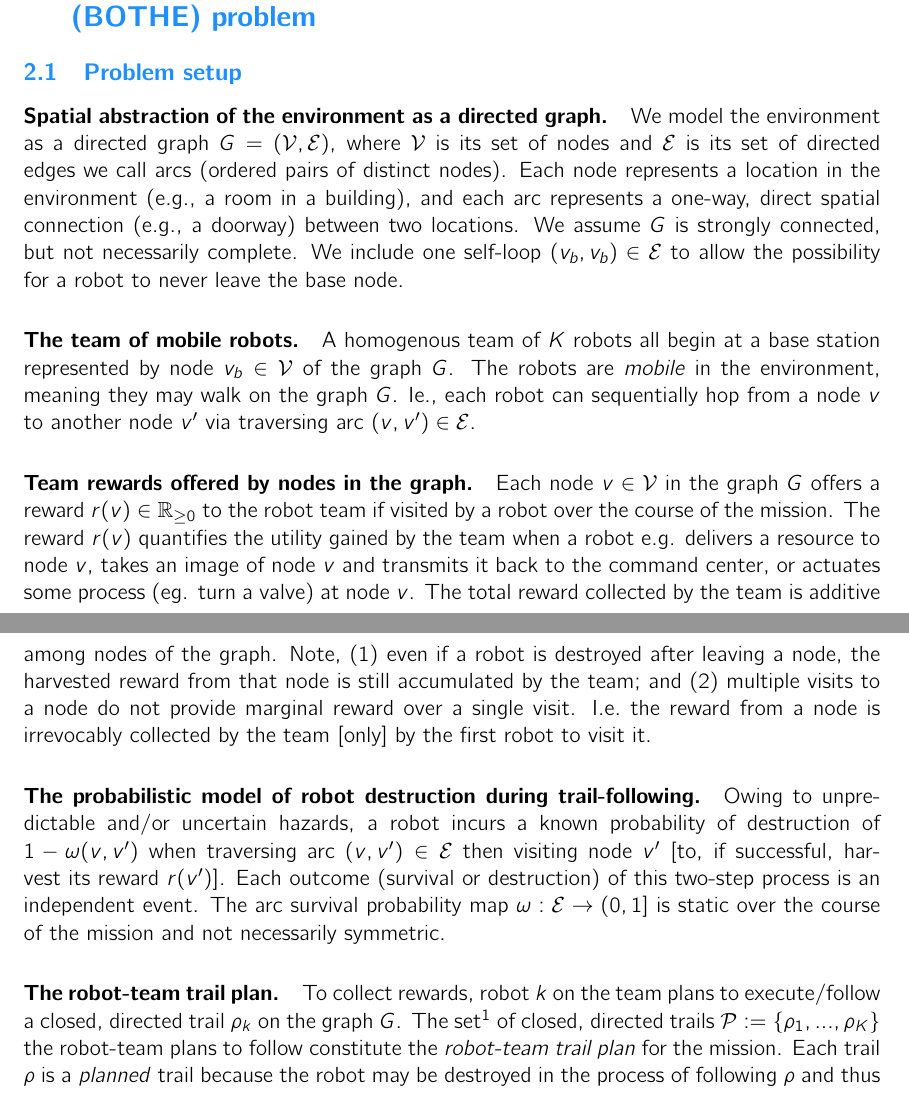
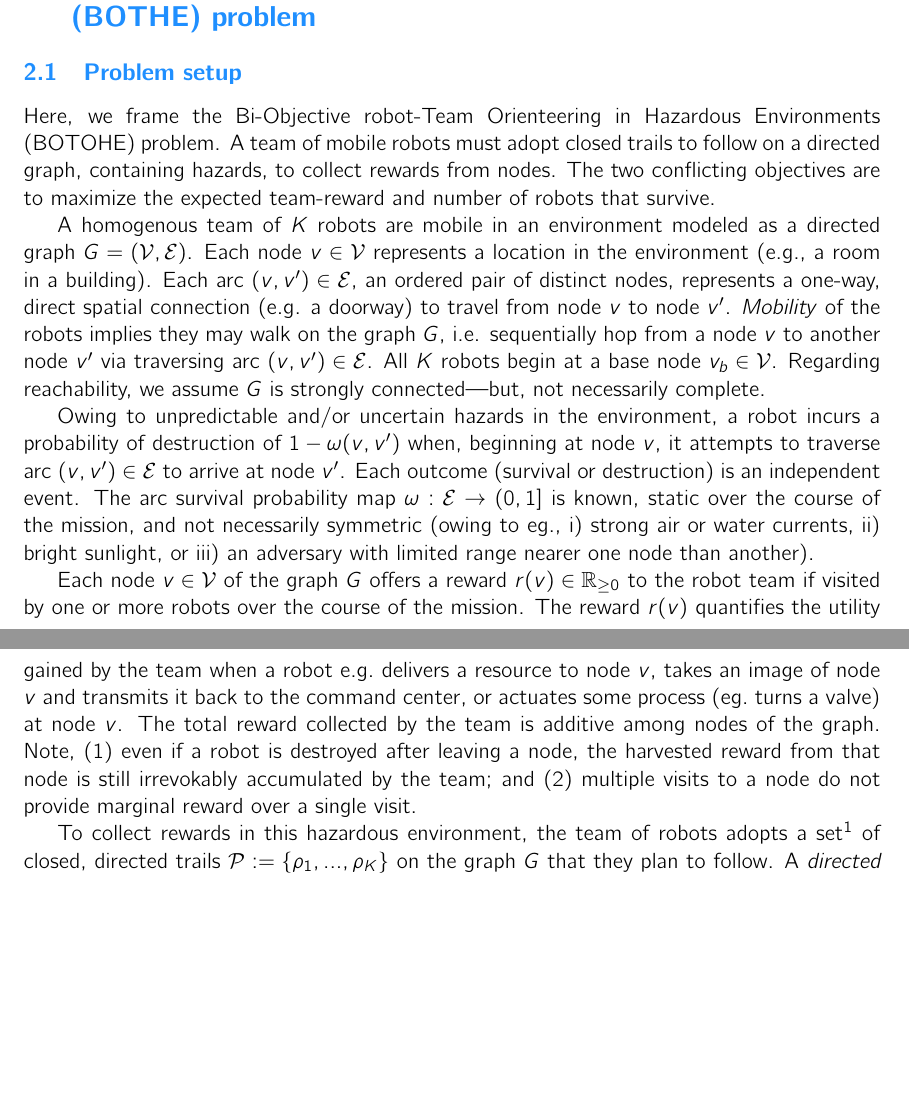
Before and after one commit to SimonEnsemble/BO_ACO_TOHE, a LaTeX paper (paper/simple_mo-aco-tsop.tex): two parts of pages 4 and 5 of 28 before the commit and two parts of pages 4 and 5 of 27 after it, joined at a grey line, cut so that both start at the same text, the shorter picture padded with empty space. Compiled offline with pdfLaTeX.

Commit message:
remove section headings

```diff
--- a/paper/simple_mo-aco-tsop.tex
+++ b/paper/simple_mo-aco-tsop.tex
@@ -202,12 +202,20 @@ Through ablation studies, we quantify the contribution of the greedy heuristics
 
 
 \subsection{Problem setup}
-% Here, we pose the bi-objective robot-team orienteering in hazardous environments (BO- TOHE) problem.
+Here, we frame the Bi-Objective robot-Team Orienteering in Hazardous Environments (BOTOHE) problem. A team of mobile robots must adopt closed trails to follow on a directed graph, containing hazards, to collect rewards from nodes. The two conflicting objectives are to maximize the expected team-reward and number of robots that survive.
 
-\paragraph{Spatial abstraction of the environment as a directed graph.}
-We model the environment as a directed graph $G=(\mathcal{V}, \mathcal{E})$, where $\mathcal{V}$ is its set of nodes and $\mathcal{E}$ is its set of directed edges we call arcs (ordered pairs of distinct nodes).
-Each node represents a location in the environment (e.g., a room in a building), and each arc represents a one-way, direct spatial connection (e.g., a doorway) between two locations.
-We assume $G$ is strongly connected, but not necessarily complete. We include one self-loop $(v_b, v_b) \in \mathcal{E}$ to allow the possibility for a robot to never leave the base node.
+
+A homogenous team of $K$ robots are mobile in an environment modeled as a directed graph $G=(\mathcal{V}, \mathcal{E})$. Each node $v \in \mathcal{V}$ represents a location in the environment (e.g., a room in a building). Each arc $(v, v^\prime) \in\mathcal{E}$, an ordered pair of distinct nodes, represents a one-way, direct spatial connection (e.g. a doorway) to travel from node $v$ to node $v^\prime$.
+\emph{Mobility} of the robots implies they may walk on the graph $G$, i.e. sequentially hop from a node $v$ to another node $v^\prime$ via traversing arc $(v, v^\prime)\in\mathcal{E}$.
+All $K$ robots begin at a base node $v_b \in \mathcal{V}$.
+% TODO revisit
+% We include one self-loop $(v_b, v_b) \in \mathcal{E}$ to allow the possibility for a robot to never leave the base node.
+Regarding reachability, we assume $G$ is strongly connected---but, not necessarily complete.
+
+Owing to unpredictable and/or uncertain hazards in the environment, a robot incurs a probability of destruction of $1 - \omega(v, v^\prime)$ when, beginning at node $v$, it attempts to traverse arc $(v, v^\prime) \in \mathcal{E}$ to arrive at node $v^\prime$.
+% following its trail $\rho$.
+Each outcome (survival or destruction) is an independent event.
+The arc survival probability map $\omega: \mathcal{E} \rightarrow (0, 1]$ is known, static over the course of the mission, and not necessarily symmetric (owing to eg., i) strong air or water currents, ii) bright sunlight, or iii) an adversary with limited range nearer one node than another).
 
 %\vspace{-\baselineskip}
 %\subparagraph{Interpretation.}
@@ -219,27 +227,19 @@ We assume $G$ is strongly connected, but not necessarily complete. We include on
 % Note, we do not assume the graph is complete\footnote{Ie., not every pair of distinct nodes $\{v, v^\prime\}$ is joined by two edges $(v, v^\prime)$ and $(v^\prime, v)$.
 % Eg., consider a building with node $v$ representing a room on the first floor, node $v^\prime$ a room on the second floor, and node $u$ as the staircase between the first and second floors. Traveling from node $v$ to node $v^\prime$ necessitates passing through node $u$ first.}.
 
-\paragraph{The team of mobile robots.}
-A homogenous team of $K$ robots all begin at a base station represented by node $v_b \in \mathcal{V}$ of the graph $G$. The robots are \emph{mobile} in the environment, meaning they may walk on the graph $G$.
-Ie., each robot can sequentially hop from a node $v$ to another node $v^\prime$ via traversing arc $(v, v^\prime)\in\mathcal{E}$.
-
-\paragraph{Team rewards offered by nodes in the graph.}
-Each node $v\in \mathcal{V}$ in the graph $G$ offers a reward $r(v) \in  \mathbb{R}_{\geq 0}$ to the robot team if visited by a robot over the course of the mission.
-The reward $r(v)$ quantifies the utility gained by the team when a robot e.g. delivers a resource to node $v$, takes an image of node $v$ and transmits it back to the command center, or actuates some process (eg. turn a valve) at node $v$.
+Each node $v\in \mathcal{V}$ of the graph $G$ offers a reward $r(v) \in  \mathbb{R}_{\geq 0}$ to the robot team if visited by one or more robots over the course of the mission.
+The reward $r(v)$ quantifies the utility gained by the team when a robot e.g.\ delivers a resource to node $v$, takes an image of node $v$ and transmits it back to the command center, or actuates some process (eg.\ turns a valve) at node $v$.
 The total reward collected by the team is additive among nodes of the graph. % The first objective of the BOTOHE is to maximize the team reward.
 Note,
-(1) even if a robot is destroyed after leaving a node, the harvested reward from that node is still accumulated by the team; and
-(2) multiple visits to a node do not provide marginal reward over a single visit. I.e.\ the reward from a node is irrevocably collected by the team [only] by the first robot to visit it.
+(1) even if a robot is destroyed after leaving a node, the harvested reward from that node is still irrevokably accumulated by the team; and
+(2) multiple visits to a node do not provide marginal reward over a single visit. % I.e.\ the reward from a node is irrevocably collected by the team [only] by the first robot to visit it.
 %; and
 %(3) the reward offered by a node could be negative, ie. there could be a penalty to visit a node instead of an incentive.
 
 
 
-\paragraph{The probabilistic model of robot destruction during trail-following.}
-Owing to unpredictable and/or uncertain hazards, a robot incurs a known probability of destruction of  $1 - \omega(v, v^\prime)$ when traversing arc $(v, v^\prime) \in \mathcal{E}$ then visiting node $v^\prime$ [to, if successful, harvest its reward $r(v^\prime)$].
-% following its trail $\rho$.
-Each outcome (survival or destruction) of this two-step process is an independent event.
-The arc survival probability map $\omega: \mathcal{E} \rightarrow (0, 1]$ is static over the course of the mission and not necessarily symmetric.
+%\paragraph{The probabilistic model of robot destruction during trail-following.}
+
 % The second objective of the BOTOHE is to maximize the number of robots that s.
 
 %Thus, from the function  that assigns robot survival probabilities to each arc of the graph $G$, we can compute the survival probabilities of the $K$ robots following any given set of trails.
@@ -254,13 +254,10 @@ The arc survival probability map $\omega: \mathcal{E} \rightarrow (0, 1]$ is sta
 %\vspace{-\baselineskip}
 %\subparagraph{Possible asymmetry.} We do not assume $\omega$ is symmetric, ie., that $\omega(v, v^\prime) = \omega(v^\prime, v)$. The traversal from node $v$ to $v^\prime$ may be more dangerous than from $v^\prime$ to $v$ owing to eg., (i) strong air or water currents in the direction $v^\prime$ to $v$ (asymmetric arc traversal) or (ii) an adversary with attack capability at node $v^\prime$ but not at $v$ (asymmetric dangers at nodes). %Even if edge traversal risks are symmetric, the action of visiting a node be risky, and node $v$ may be more or less dangerous than node $v^\prime$, breaking symmetry.
 
-\paragraph{The robot-team trail plan.}
-To collect rewards, robot $k$ on the team plans to execute/follow a closed, directed trail $\rho_k$ on the graph $G$.
-The set\footnote{Since the robot team is homogenous, we consider the optimal trail plans for the robots as permutation-invariant and thus track it as a set not a list.} of closed, directed trails $\mathcal{P}:=\{\rho_1, ..., \rho_K\}$ the robot-team plans to follow constitute the \emph{robot-team trail plan} for the mission.
-Each trail $\rho$ is a \emph{planned} trail because the robot may be destroyed in the process of following $\rho$ and thus not \emph{actually} visit all nodes in $\rho$.
-
-\vspace{-\baselineskip}
-\subparagraph{A closed, directed trail.}
+% \paragraph{The robot-team trail plan.}
+To collect rewards in this hazardous environment, the team of robots adopts a set\footnote{Since the robot team is homogenous, we consider the team trail plan as permutation-invariant and thus treat it as a set not a list.} of closed, directed trails $\mathcal{P}:=\{\rho_1, ..., \rho_K\}$ on the graph $G$ that they plan to follow.
+% obot $k$ on the team plans to execute/follow a closed, directed trail $\rho_k$ on the graph $G$.
+% The set\footnote{Since the robot team is homogenous, we consider the optimal trail plans for the robots as permutation-invariant and thus track it as a set not a list.} of closed, directed trails $\mathcal{P}:=\{\rho_1, ..., \rho_K\}$ the robot-team plans to follow constitute the \emph{robot team trail plan} for the mission.
 A \emph{directed trail} \cite{clark1991first,graphtheory2} is an ordered list of nodes $\rho = (\rho[0], \rho[1], ..., \rho[\lvert \rho \rvert])$ where
 (i) $\rho[i] \in \mathcal{V}$ is the $i$th node in the trail,
 (ii) an arc exists from each node in $\rho$ to the subsequent node, ie., $(\rho[i-1], \rho[i])\in\mathcal{E}$ for $1 \leq i  \leq \lvert \rho \rvert$,
```
Also changed, not shown: paper/simple_mo-aco-tsop.tex (79 more changed lines).
